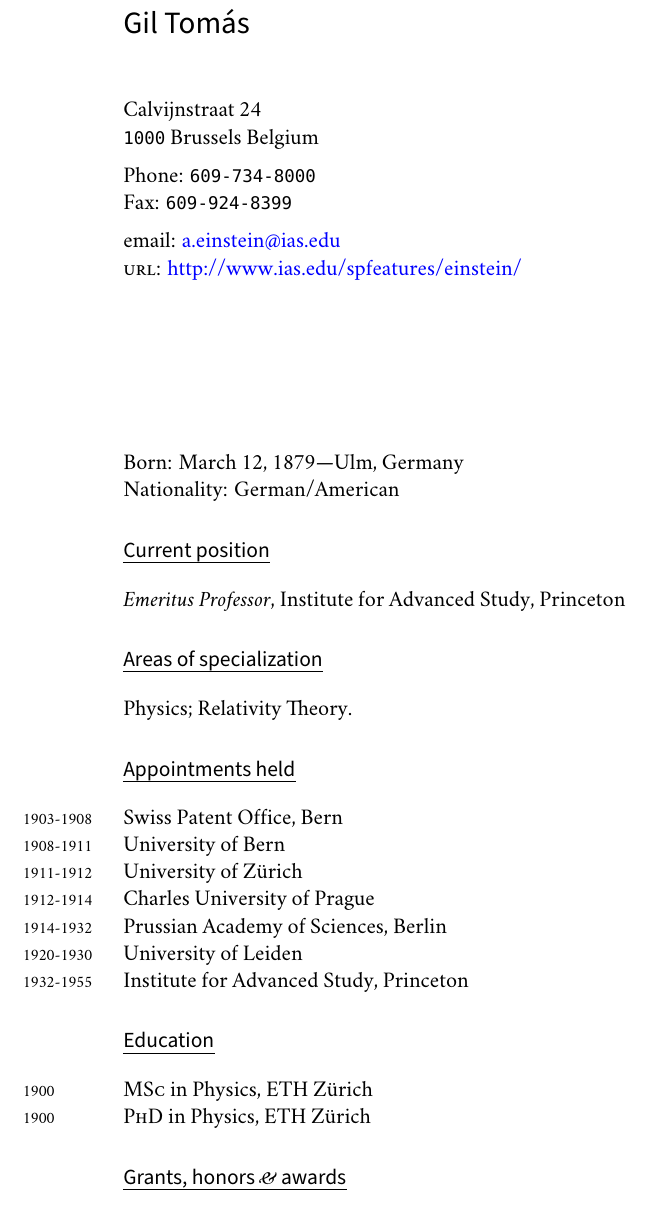
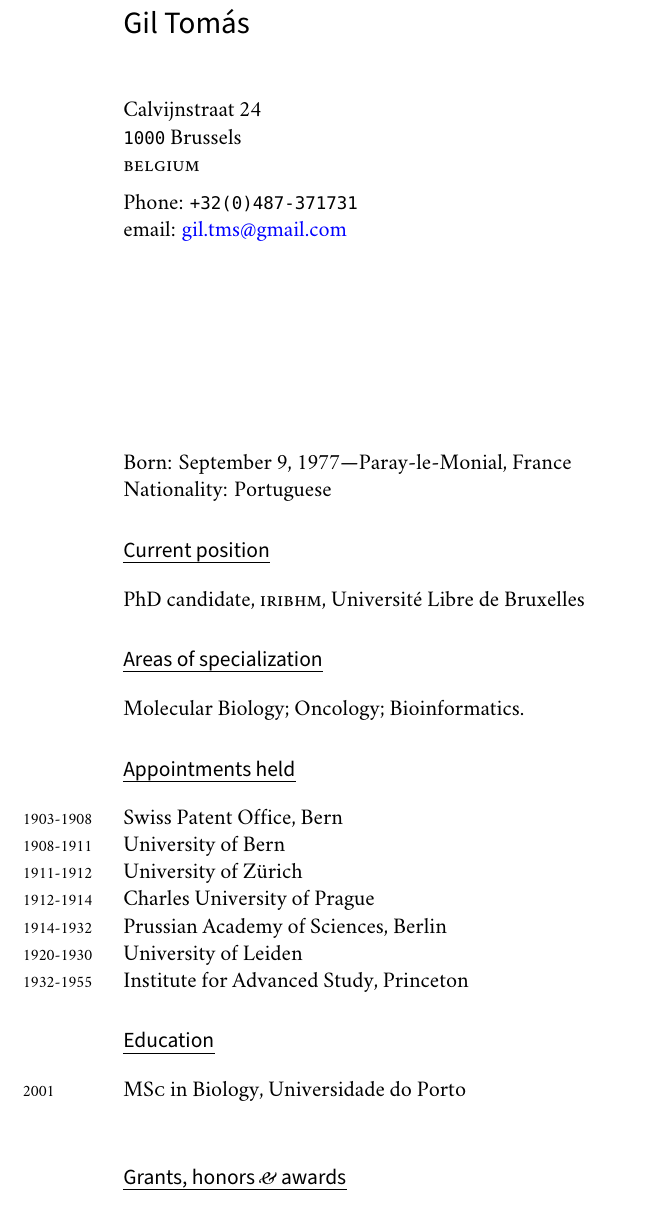
Before and after one commit to gtms/CV, a LaTeX CV (cv.tex): part of page 1 of 2, cut so that both start at the same text. Compiled offline with XeLaTeX; a missing font is replaced by an installed copy or a similar font.

Commit message:
Minor modifications on cv.tex

```diff
--- a/cv.tex
+++ b/cv.tex
@@ -53,25 +54,26 @@
 \begin{document}
 \textsf{\LARGE Gil Tomás}\\[1cm]
 Calvijnstraat 24\\
-\texttt{1000} Brussels
-Belgium\\[.2cm]
-Phone: \texttt{609-734-8000}\\
-Fax: \texttt{609-924-8399}\\[.2cm]
-email: \href{mailto:a.einstein@ias.edu}{a.einstein@ias.edu}\\
-\textsc{url}: \href{http://www.ias.edu/spfeatures/einstein/}{http://www.ias.edu/spfeatures/einstein/}\\
+\texttt{1000} Brussels\\
+\textsc{belgium}\\[.2cm]
+Phone: \texttt{+32(0)487-371731}\\
+% Fax: \texttt{609-924-8399}\\[.2cm]
+email: \href{mailto:gil.tms@gmail.com}{gil.tms@gmail.com}\\
+% \textsc{url}: \href{http://www.ias.edu/spfeatures/einstein/}{http://www.ias.edu/spfeatures/einstein/}\\
 \vfill
-Born:  March 12, 1879---Ulm, Germany\\
-Nationality:  German/American
+Born:  September 9, 1977---Paray-le-Monial, France\\
+Nationality:  Portuguese
 
-%%\hrule
+%% \hrule
 \section*{Current position}
-\emph{Emeritus Professor}, Institute for Advanced Study, Princeton
+PhD candidate, \textsc{iribhm}, Université Libre de
+Bruxelles
 
-%%\hrule
+%% \hrule
 \section*{Areas of specialization}
-Physics; Relativity Theory.
+Molecular Biology; Oncology; Bioinformatics.
 
-%%\hrule
+%% \hrule
 \section*{Appointments held}
 
 \noindent\years{1903-1908}Swiss Patent Office, Bern\\
@@ -82,13 +84,12 @@ Physics; Relativity Theory.
 \years{1920-1930}University of Leiden\\
 \years{1932-1955}Institute for Advanced Study, Princeton
 
-%\hrule
+% \hrule
 \section*{Education}
 
-\noindent\years{1900}\textsc{MSc} in Physics, ETH Zürich\\
-\years{1900}\textsc{PhD} in Physics, ETH Zürich
+\noindent\years{2001}\textsc{MSc} in Biology, Universidade do Porto\\
 
-%\hrule
+% \hrule
 \section*{Grants, honors \amper{} awards}
 
 \noindent\years{1921}Nobel Prize in Physics, Nobel Foundation
```
Also changed, not shown: cv.tex (23 more changed lines).
